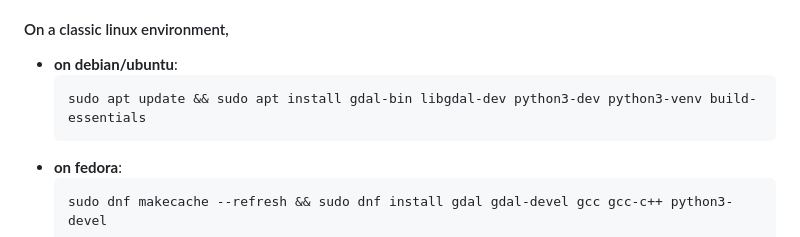
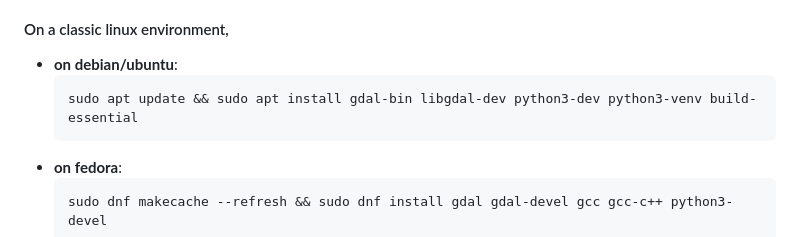
Before and after one commit to jeanpommier/ogr2vrt_simple, a Markdown page: README.md, the part around the change. Drawn GitHub-style.

Commit message:
Fiw typo in install instructions

````diff
--- a/README.md
+++ b/README.md
@@ -48,7 +48,7 @@ On a classic linux environment, using pip as the installation tool for your pyth
 #### On a classic linux environment,
 - **on debian/ubuntu**:
   ```
-  sudo apt update && sudo apt install gdal-bin libgdal-dev python3-dev python3-venv build-essentials
+  sudo apt update && sudo apt install gdal-bin libgdal-dev python3-dev python3-venv build-essential
   ```
 - **on fedora**:
   ```
````
